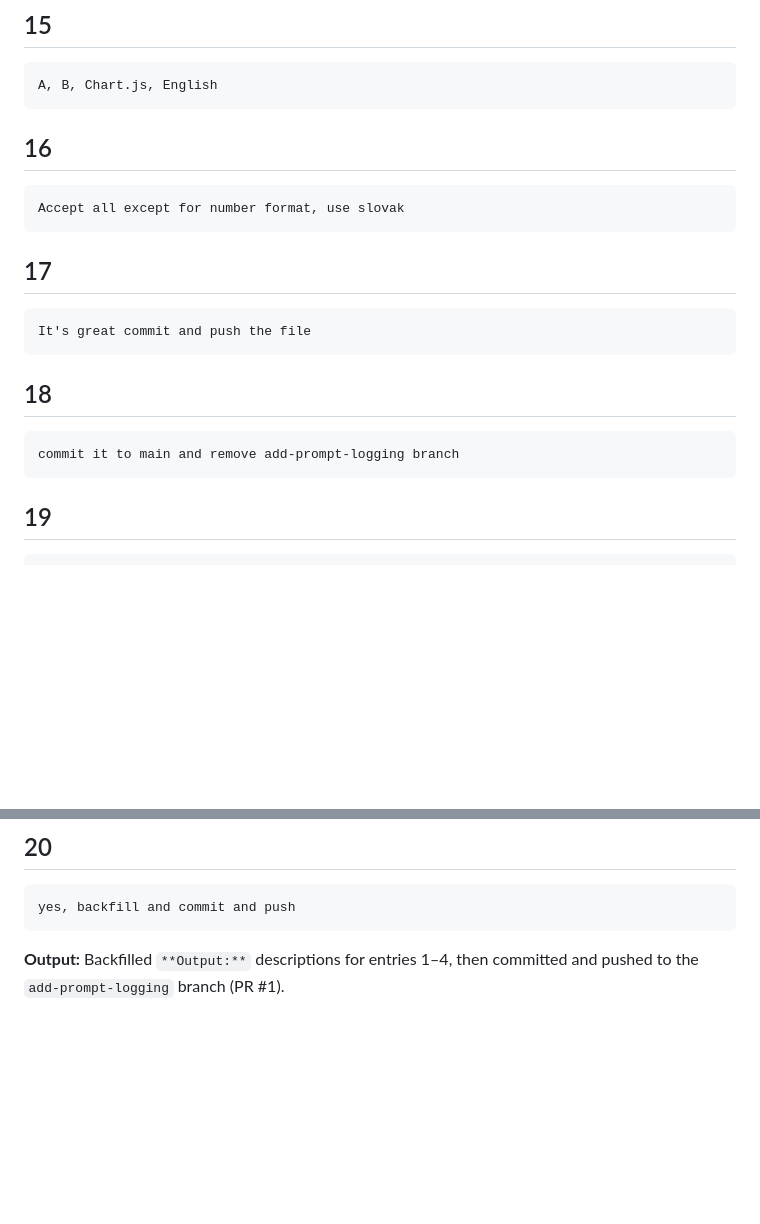
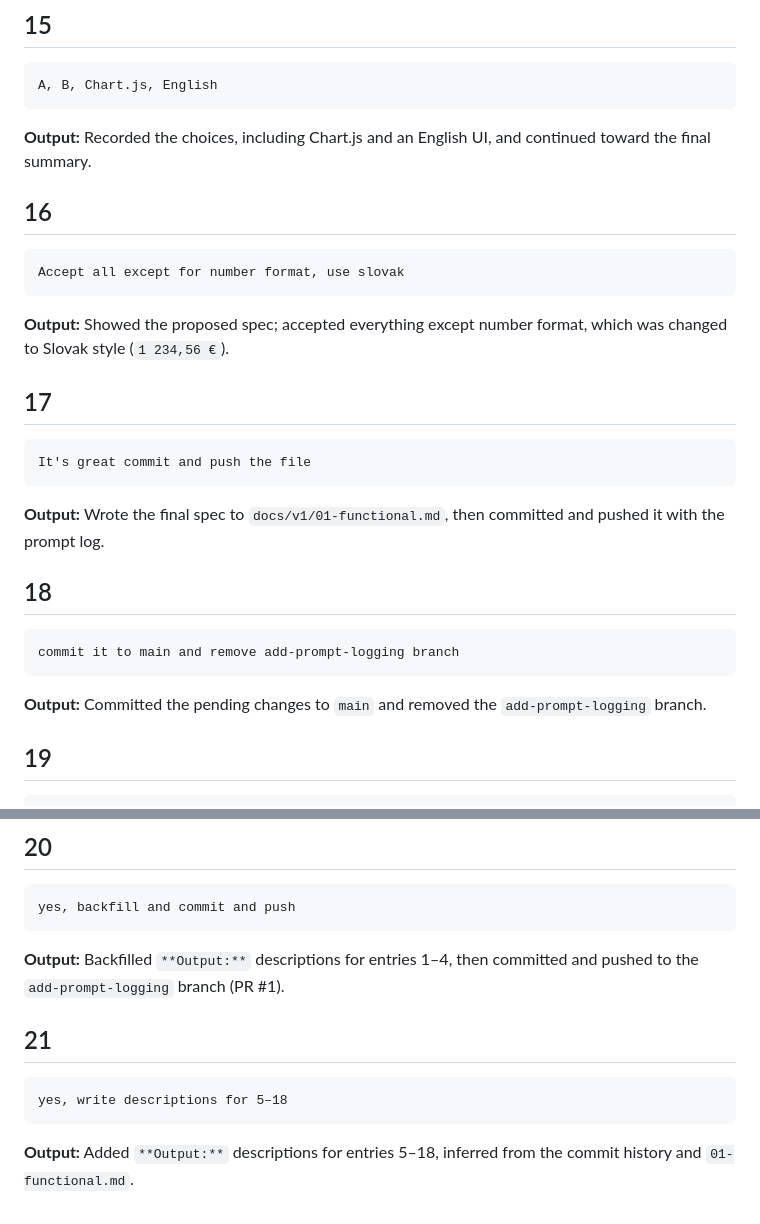
Before and after one commit to Edij94/hypotekarna-kalkulacka-v2, a Markdown page: docs/v1/prompts.md, 2 parts joined by grey strips. Rendered like a GitHub page; blank space fills up the shorter version.

`````diff
--- a/docs/v1/prompts.md
+++ b/docs/v1/prompts.md
@@ -134,11 +154,15 @@ add Charts and visualizations
 A, B, Chart.js, English
 ````
 
+**Output:** Recorded the choices, including Chart.js and an English UI, and continued toward the final summary.
+
 ## 16
 
 ````
 Accept all except for number format, use slovak
 ````
+
+**Output:** Showed the proposed spec; accepted everything except number format, which was changed to Slovak style (`1 234,56 €`).
 
 ## 17
 
@@ -146,11 +170,15 @@ Accept all except for number format, use slovak
 It's great commit and push the file
 ````
 
+**Output:** Wrote the final spec to `docs/v1/01-functional.md`, then committed and pushed it with the prompt log.
+
 ## 18
 
 ````
 commit it to main and remove add-prompt-logging branch
 ````
+
+**Output:** Committed the pending changes to `main` and removed the `add-prompt-logging` branch.
 
 ## 19
 
@@ -167,3 +195,11 @@ yes, backfill and commit and push
 ````
 
 **Output:** Backfilled `**Output:**` descriptions for entries 1–4, then committed and pushed to the `add-prompt-logging` branch (PR #1).
+
+## 21
+
+````
+yes, write descriptions for 5–18
+````
+
+**Output:** Added `**Output:**` descriptions for entries 5–18, inferred from the commit history and `01-functional.md`.
`````
Also changed, not shown: other parts of docs/v1/prompts.md (+20 -0 lines).
